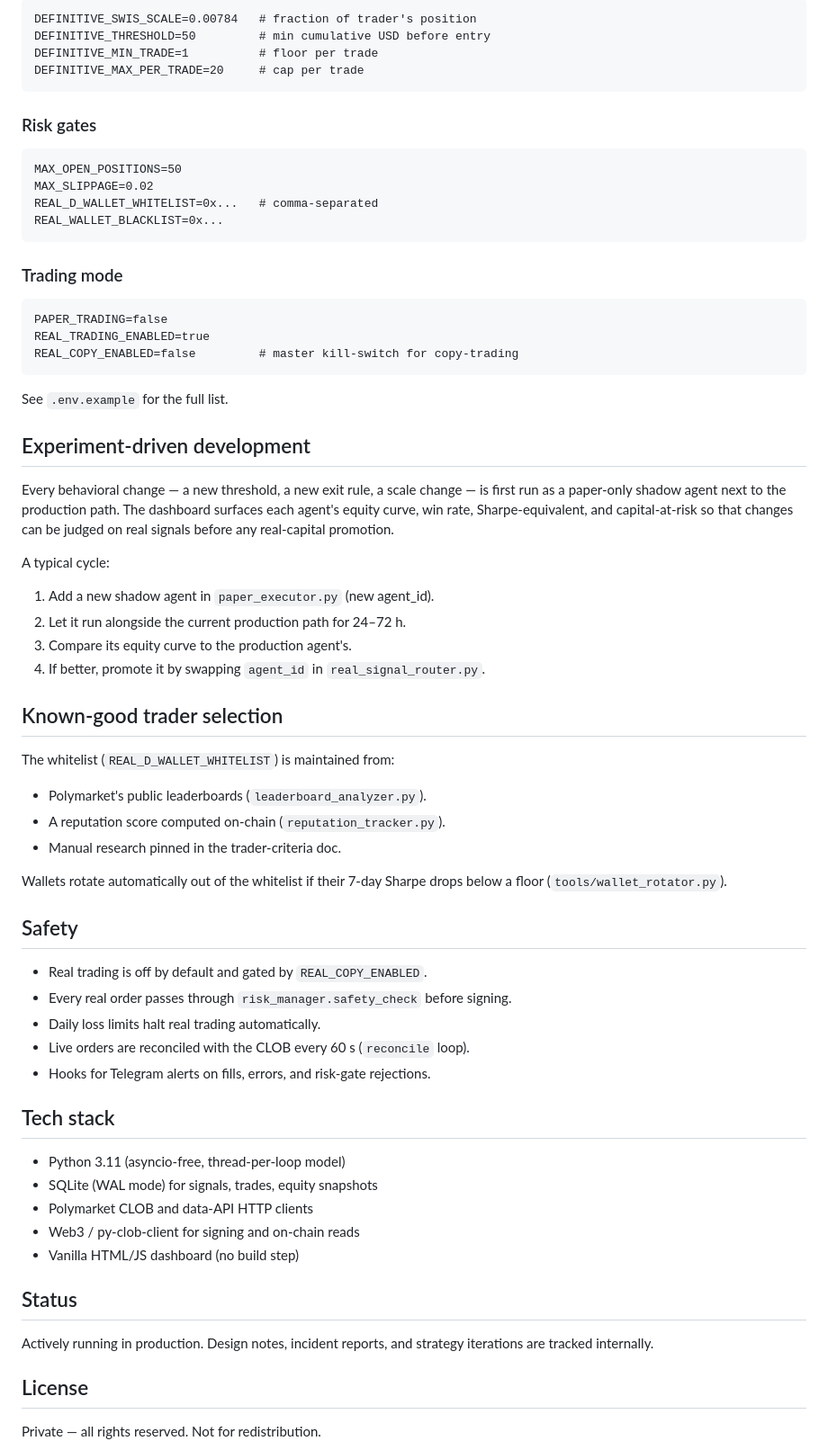
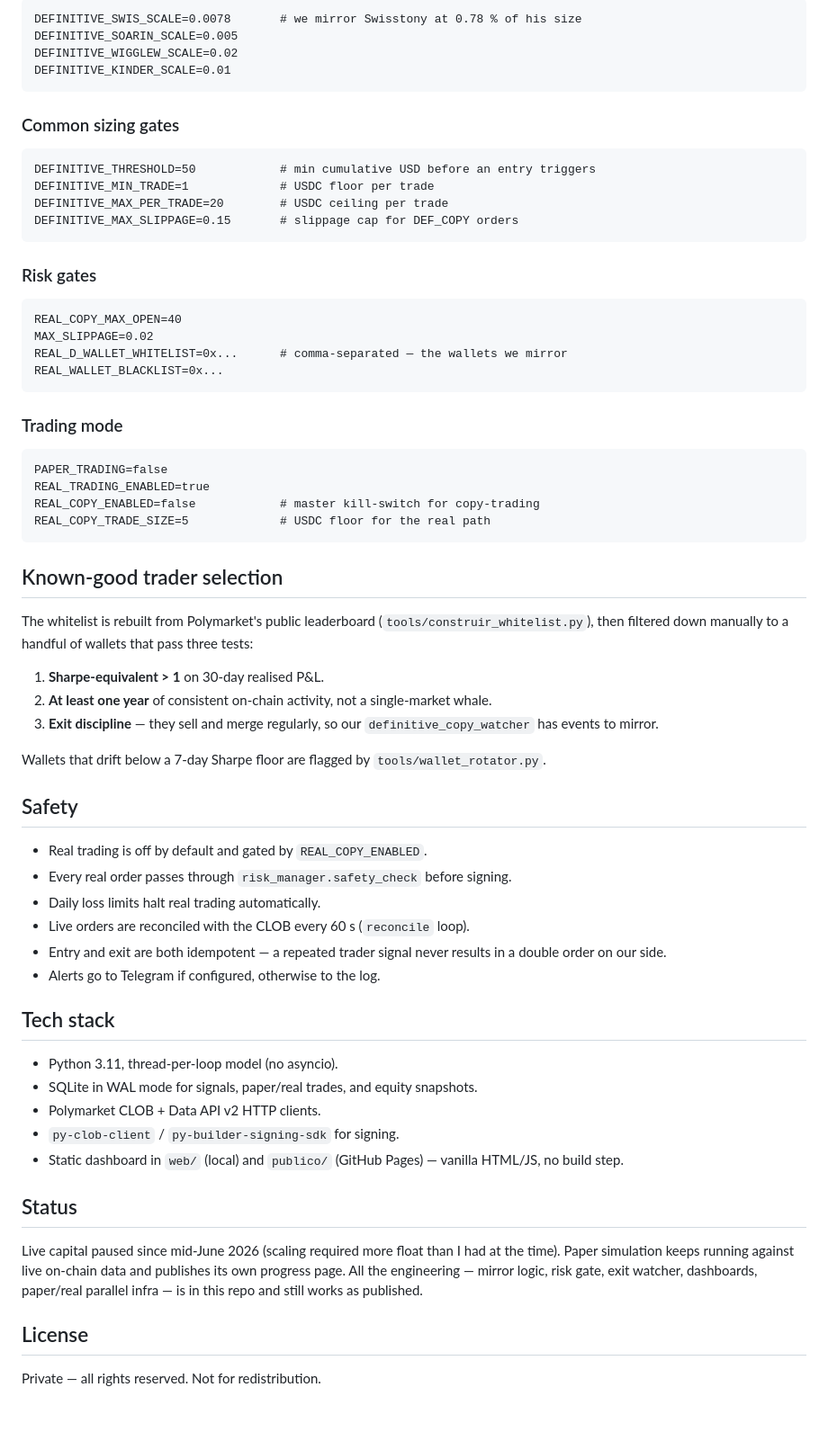
Before and after one commit to robercurdia-dot/polymarket-copytrade-bot, a Markdown page: README.md, the part around one of its changes. Shown at 90% size. Drawn GitHub-style; blank space fills up the shorter version.

````diff
--- a/README.md
+++ b/README.md
@@ -113,15 +130,23 @@ POLY_SIGNATURE_TYPE
 ```
-DEFINITIVE_SWIS_SCALE=0.00784   # fraction of trader's position
-DEFINITIVE_THRESHOLD=50         # min cumulative USD before entry
-DEFINITIVE_MIN_TRADE=1          # floor per trade
-DEFINITIVE_MAX_PER_TRADE=20     # cap per trade
+DEFINITIVE_SWIS_SCALE=0.0078       # we mirror Swisstony at 0.78 % of his size
+DEFINITIVE_SOARIN_SCALE=0.005
+DEFINITIVE_WIGGLEW_SCALE=0.02
+DEFINITIVE_KINDER_SCALE=0.01
+```
+
+### Common sizing gates
+```
+DEFINITIVE_THRESHOLD=50            # min cumulative USD before an entry triggers
+DEFINITIVE_MIN_TRADE=1             # USDC floor per trade
+DEFINITIVE_MAX_PER_TRADE=20        # USDC ceiling per trade
+DEFINITIVE_MAX_SLIPPAGE=0.15       # slippage cap for DEF_COPY orders
 ```
 
 ### Risk gates
 ```
-MAX_OPEN_POSITIONS=50
+REAL_COPY_MAX_OPEN=40
 MAX_SLIPPAGE=0.02
-REAL_D_WALLET_WHITELIST=0x...   # comma-separated
+REAL_D_WALLET_WHITELIST=0x...      # comma-separated — the wallets we mirror
 REAL_WALLET_BLACKLIST=0x...
 ```
 
@@ -129,31 +154,19 @@ REAL_WALLET_BLACKLIST=0x...
 ```
 PAPER_TRADING=false
 REAL_TRADING_ENABLED=true
-REAL_COPY_ENABLED=false         # master kill-switch for copy-trading
+REAL_COPY_ENABLED=false            # master kill-switch for copy-trading
+REAL_COPY_TRADE_SIZE=5             # USDC floor for the real path
 ```
-
-See `.env.example` for the full list.
-
-## Experiment-driven development
-
-Every behavioral change — a new threshold, a new exit rule, a scale change — is first run as a paper-only shadow agent next to the production path. The dashboard surfaces each agent's equity curve, win rate, Sharpe-equivalent, and capital-at-risk so that changes can be judged on real signals before any real-capital promotion.
-
-A typical cycle:
-
-1. Add a new shadow agent in `paper_executor.py` (new agent_id).
-2. Let it run alongside the current production path for 24–72 h.
-3. Compare its equity curve to the production agent's.
-4. If better, promote it by swapping `agent_id` in `real_signal_router.py`.
 
 ## Known-good trader selection
 
-The whitelist (`REAL_D_WALLET_WHITELIST`) is maintained from:
+The whitelist is rebuilt from Polymarket's public leaderboard (`tools/construir_whitelist.py`), then filtered down manually to a handful of wallets that pass three tests:
 
-- Polymarket's public leaderboards (`leaderboard_analyzer.py`).
-- A reputation score computed on-chain (`reputation_tracker.py`).
-- Manual research pinned in the trader-criteria doc.
+1. **Sharpe-equivalent > 1** on 30-day realised P&L.
+2. **At least one year** of consistent on-chain activity, not a single-market whale.
+3. **Exit discipline** — they sell and merge regularly, so our `definitive_copy_watcher` has events to mirror.
 
-Wallets rotate automatically out of the whitelist if their 7-day Sharpe drops below a floor (`tools/wallet_rotator.py`).
+Wallets that drift below a 7-day Sharpe floor are flagged by `tools/wallet_rotator.py`.
 
 ## Safety
 
@@ -161,19 +174,20 @@ Wallets rotate automatically out of the whitelist if their 7-day Sharpe drops be
 - Every real order passes through `risk_manager.safety_check` before signing.
 - Daily loss limits halt real trading automatically.
 - Live orders are reconciled with the CLOB every 60 s (`reconcile` loop).
-- Hooks for Telegram alerts on fills, errors, and risk-gate rejections.
+- Entry and exit are both idempotent — a repeated trader signal never results in a double order on our side.
+- Alerts go to Telegram if configured, otherwise to the log.
 
 ## Tech stack
 
-- Python 3.11 (asyncio-free, thread-per-loop model)
-- SQLite (WAL mode) for signals, trades, equity snapshots
-- Polymarket CLOB and data-API HTTP clients
-- Web3 / py-clob-client for signing and on-chain reads
-- Vanilla HTML/JS dashboard (no build step)
+- Python 3.11, thread-per-loop model (no asyncio).
+- SQLite in WAL mode for signals, paper/real trades, and equity snapshots.
+- Polymarket CLOB + Data API v2 HTTP clients.
+- `py-clob-client` / `py-builder-signing-sdk` for signing.
+- Static dashboard in `web/` (local) and `publico/` (GitHub Pages) — vanilla HTML/JS, no build step.
 
 ## Status
 
-Actively running in production. Design notes, incident reports, and strategy iterations are tracked internally.
+Live capital paused since mid-June 2026 (scaling required more float than I had at the time). Paper simulation keeps running against live on-chain data and publishes its own progress page. All the engineering — mirror logic, risk gate, exit watcher, dashboards, paper/real parallel infra — is in this repo and still works as published.
 
 ## License
 
````
Also changed, not shown: other parts of README.md (+62 -45 lines).
